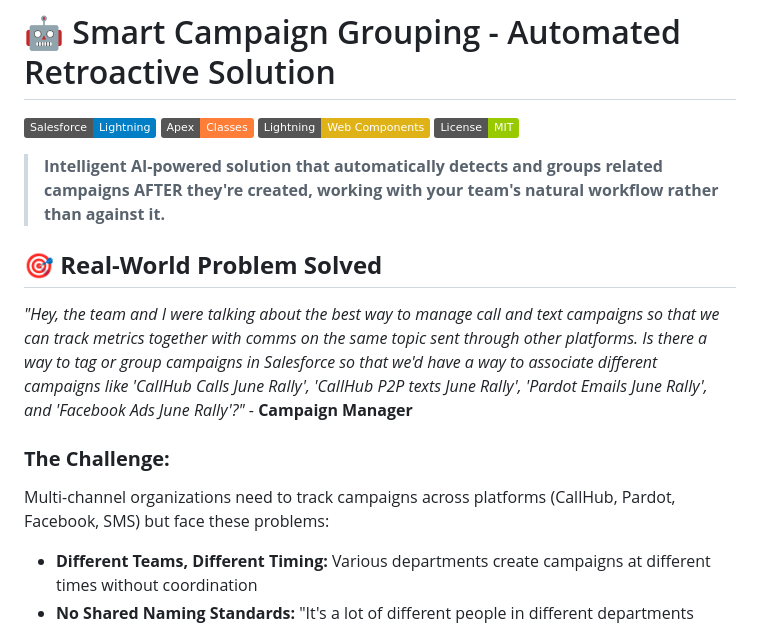
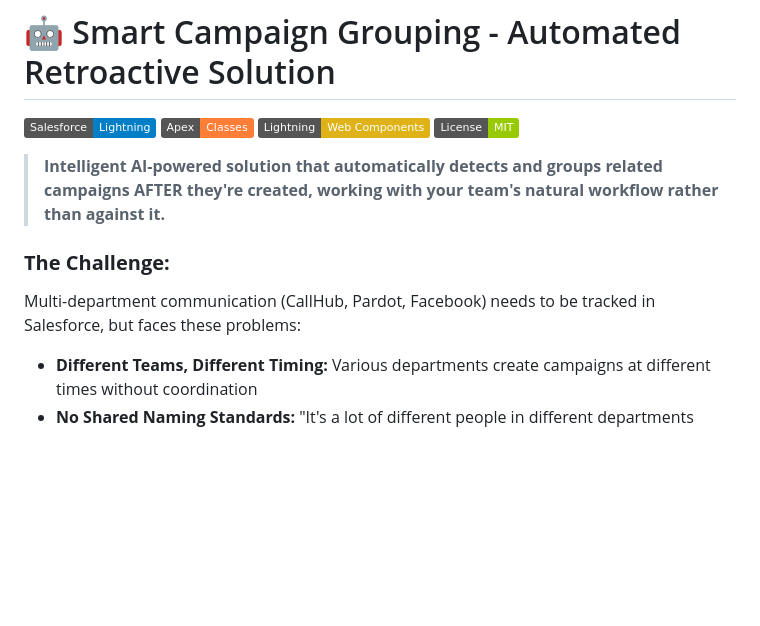
Before and after one commit to johncallhub/smart-campaign-grouping, a Markdown page: README.md, the part around the change. GitHub-like rendering; badges without logos; blank space fills up the shorter version.

```diff
--- a/README.md
+++ b/README.md
@@ -7,12 +7,9 @@
 
 > **Intelligent AI-powered solution that automatically detects and groups related campaigns AFTER they're created, working with your team's natural workflow rather than against it.**
 
-## 🎯 **Real-World Problem Solved**
-
-*"Hey, the team and I were talking about the best way to manage call and text campaigns so that we can track metrics together with comms on the same topic sent through other platforms. Is there a way to tag or group campaigns in Salesforce so that we'd have a way to associate different campaigns like 'CallHub Calls June Rally', 'CallHub P2P texts June Rally', 'Pardot Emails June Rally', and 'Facebook Ads June Rally'?"* - **Campaign Manager**
 
 ### **The Challenge:**
-Multi-channel organizations need to track campaigns across platforms (CallHub, Pardot, Facebook, SMS) but face these problems:
+Multi-department communication (CallHub, Pardot, Facebook) needs to be tracked in Salesforce, but faces these problems:
 
 - **Different Teams, Different Timing:** Various departments create campaigns at different times without coordination
 - **No Shared Naming Standards:** "It's a lot of different people in different departments creating these campaigns... not necessarily talking to each other"
```
